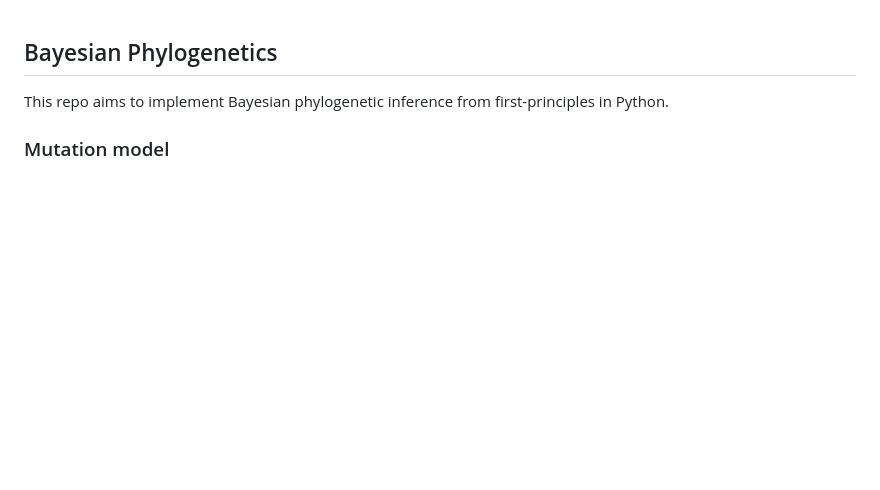
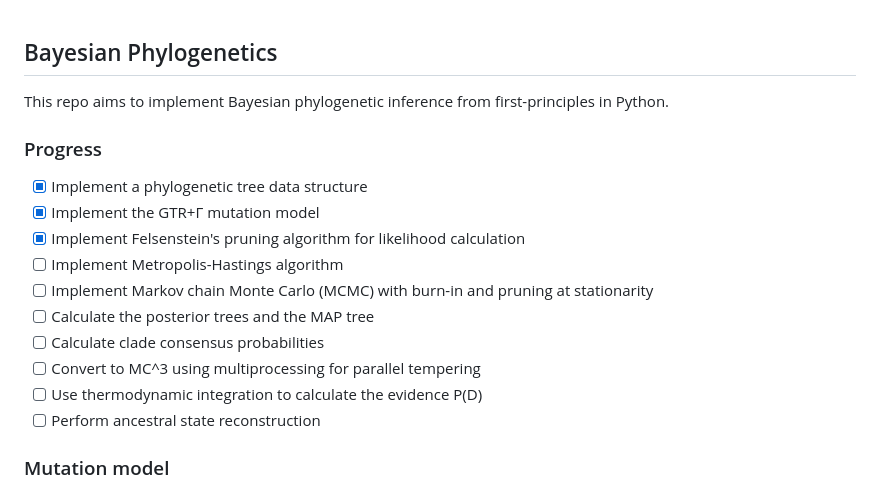
Before and after one commit to lorcan2440/Bayesian-Phylogenetics, a Markdown page: readme.md, the part around the change. Rendered like a GitHub page; blank space fills up the shorter version.

Commit message:
added to-do

```diff
--- a/readme.md
+++ b/readme.md
@@ -1,6 +1,19 @@
 ## Bayesian Phylogenetics
 
 This repo aims to implement Bayesian phylogenetic inference from first-principles in Python.
+
+### Progress
+
+- [x] Implement a phylogenetic tree data structure
+- [x] Implement the GTR+Γ mutation model
+- [x] Implement Felsenstein's pruning algorithm for likelihood calculation
+- [ ] Implement Metropolis-Hastings algorithm
+- [ ] Implement Markov chain Monte Carlo (MCMC) with burn-in and pruning at stationarity
+- [ ] Calculate the posterior trees and the MAP tree
+- [ ] Calculate clade consensus probabilities
+- [ ] Convert to MC^3 using multiprocessing for parallel tempering
+- [ ] Use thermodynamic integration to calculate the evidence P(D)
+- [ ] Perform ancestral state reconstruction
 
 ### Mutation model
 
```
